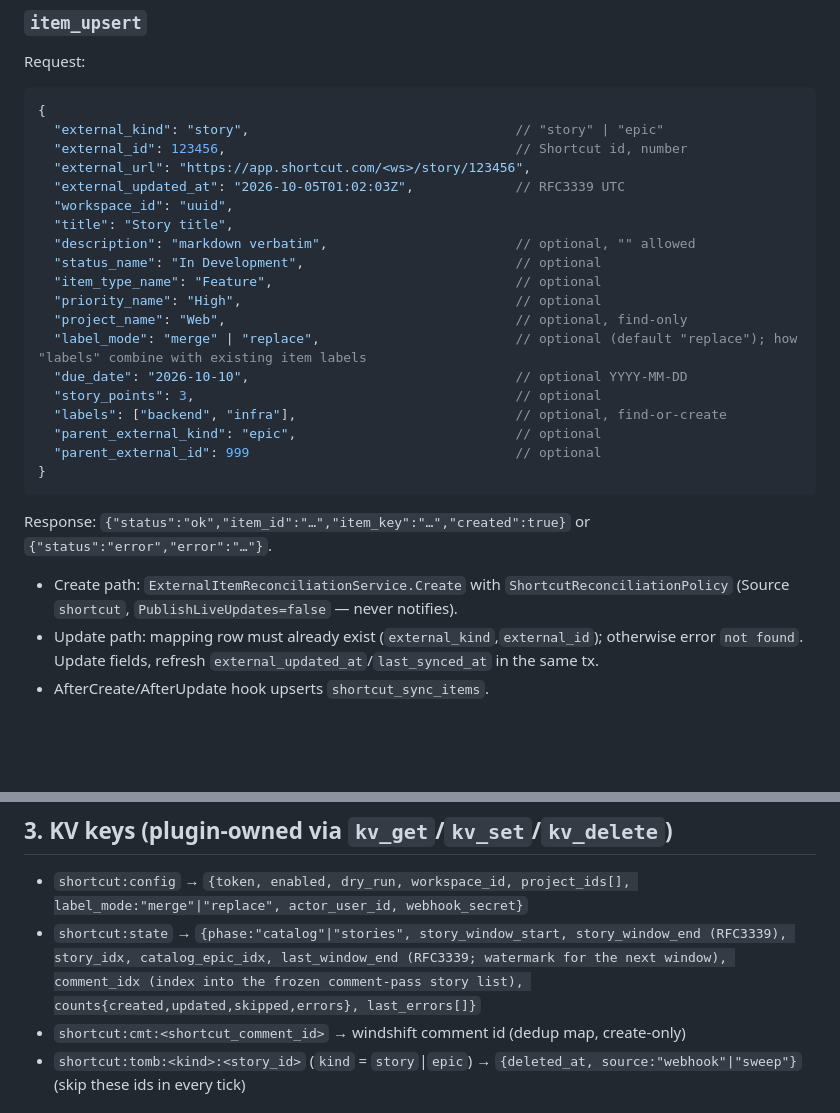
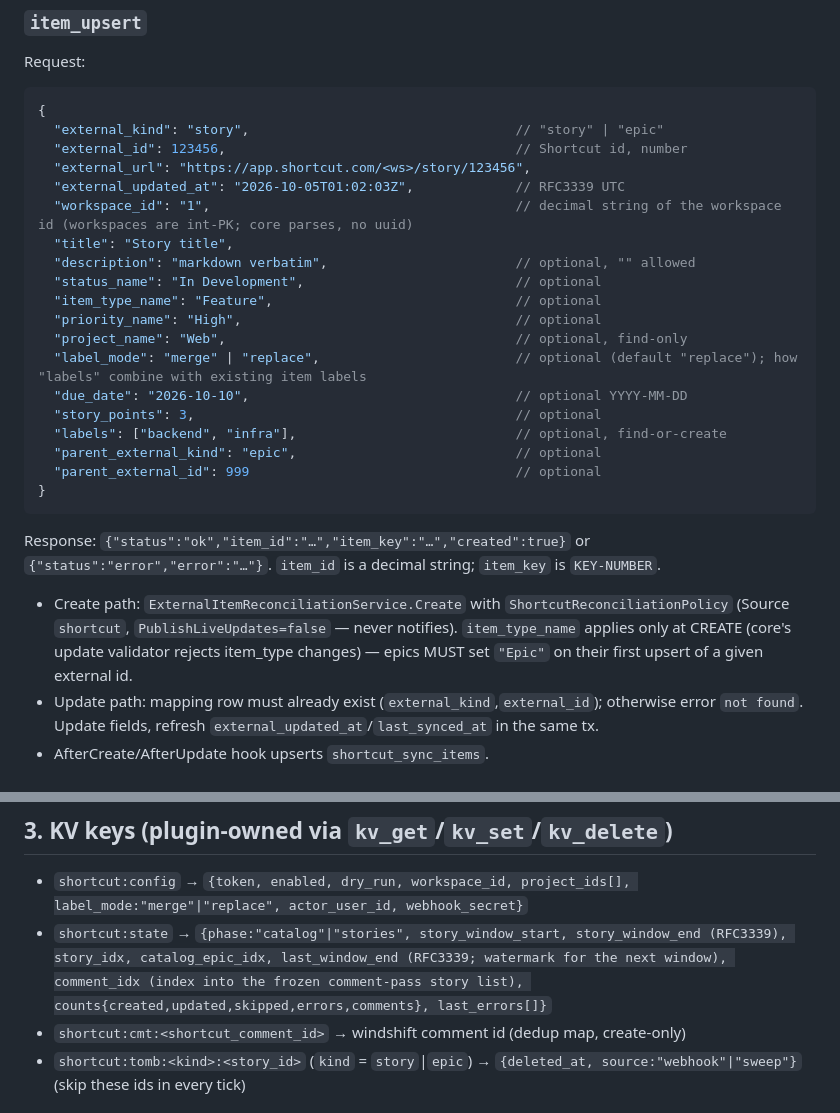
Before and after one commit to NSXBet/windshift-plugin-shortcut, a Markdown page: .agents/plans/shortcut-v1-contracts.md, 2 parts joined by grey strips. GitHub-like rendering; blank space fills up the shorter version.

````diff
--- a/.agents/plans/shortcut-v1-contracts.md
+++ b/.agents/plans/shortcut-v1-contracts.md
@@ -14,7 +14,7 @@ Request:
   "external_id": 123456,                                     // Shortcut id, number
   "external_url": "https://app.shortcut.com/<ws>/story/123456",
   "external_updated_at": "2026-10-05T01:02:03Z",             // RFC3339 UTC
-  "workspace_id": "uuid",
+  "workspace_id": "1",                                       // decimal string of the workspace id (workspaces are int-PK; core parses, no uuid)
   "title": "Story title",
   "description": "markdown verbatim",                        // optional, "" allowed
   "status_name": "In Development",                           // optional
@@ -29,8 +29,8 @@ Request:
   "parent_external_id": 999                                  // optional
 }
 ```
-Response: `{"status":"ok","item_id":"…","item_key":"…","created":true}` or `{"status":"error","error":"…"}`.
-- Create path: `ExternalItemReconciliationService.Create` with `ShortcutReconciliationPolicy` (Source `shortcut`, `PublishLiveUpdates=false` — never notifies).
+Response: `{"status":"ok","item_id":"…","item_key":"…","created":true}` or `{"status":"error","error":"…"}`. `item_id` is a decimal string; `item_key` is `KEY-NUMBER`.
+- Create path: `ExternalItemReconciliationService.Create` with `ShortcutReconciliationPolicy` (Source `shortcut`, `PublishLiveUpdates=false` — never notifies). `item_type_name` applies only at CREATE (core's update validator rejects item_type changes) — epics MUST set `"Epic"` on their first upsert of a given external id.
 - Update path: mapping row must already exist (`external_kind`,`external_id`); otherwise error `not found`. Update fields, refresh `external_updated_at`/`last_synced_at` in the same tx.
 - AfterCreate/AfterUpdate hook upserts `shortcut_sync_items`.
 
@@ -44,7 +44,7 @@ Response: `{"status":"ok","found":true,"item_id":"…","item_key":"…","externa
 
 ## 3. KV keys (plugin-owned via `kv_get`/`kv_set`/`kv_delete`)
 - `shortcut:config` → `{token, enabled, dry_run, workspace_id, project_ids[], label_mode:"merge"|"replace", actor_user_id, webhook_secret}`
-- `shortcut:state` → `{phase:"catalog"|"stories", story_window_start, story_window_end (RFC3339), story_idx, catalog_epic_idx, last_window_end (RFC3339; watermark for the next window), comment_idx (index into the frozen comment-pass story list), counts{created,updated,skipped,errors}, last_errors[]}`
+- `shortcut:state` → `{phase:"catalog"|"stories", story_window_start, story_window_end (RFC3339), story_idx, catalog_epic_idx, last_window_end (RFC3339; watermark for the next window), comment_idx (index into the frozen comment-pass story list), counts{created,updated,skipped,errors,comments}, last_errors[]}`
 - `shortcut:cmt:<shortcut_comment_id>` → windshift comment id (dedup map, create-only)
 - `shortcut:tomb:<kind>:<story_id>` (`kind` = `story`|`epic`) → `{deleted_at, source:"webhook"|"sweep"}` (skip these ids in every tick)
 
````
Also changed, not shown: .agents/plans/shortcut-import-sync.md (+1 -1 lines), README.md (+46 -6 lines).
